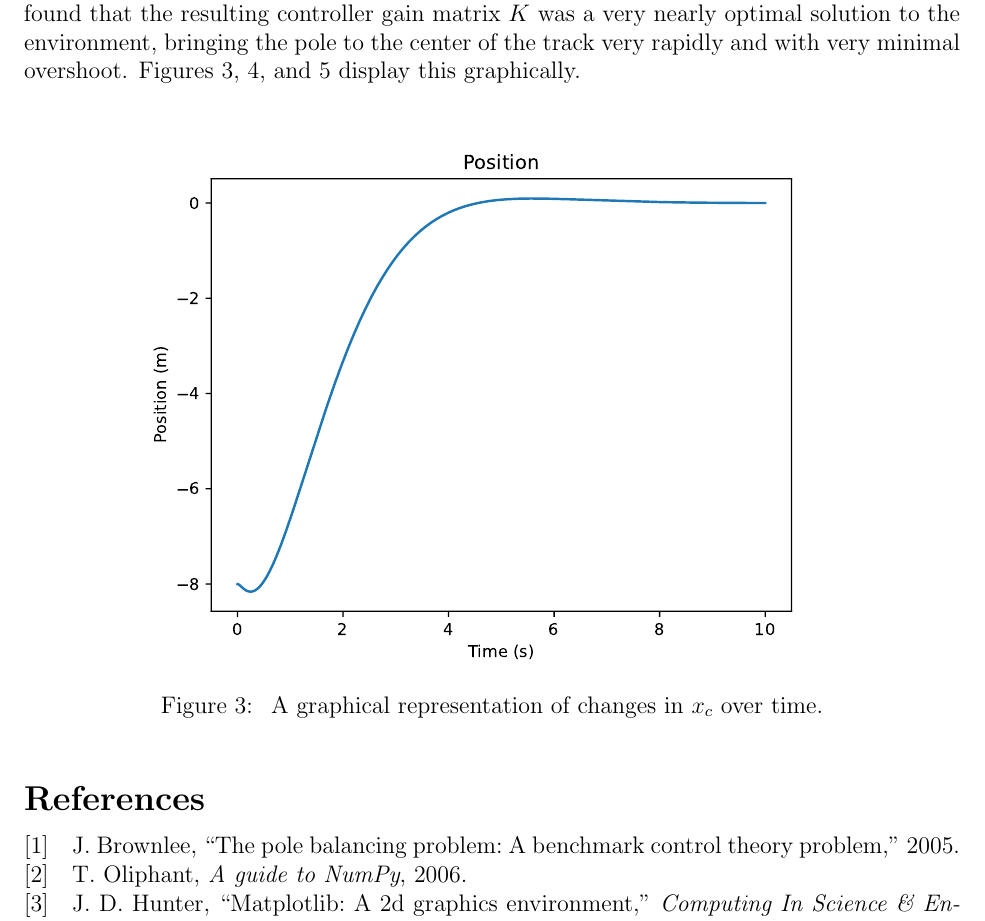
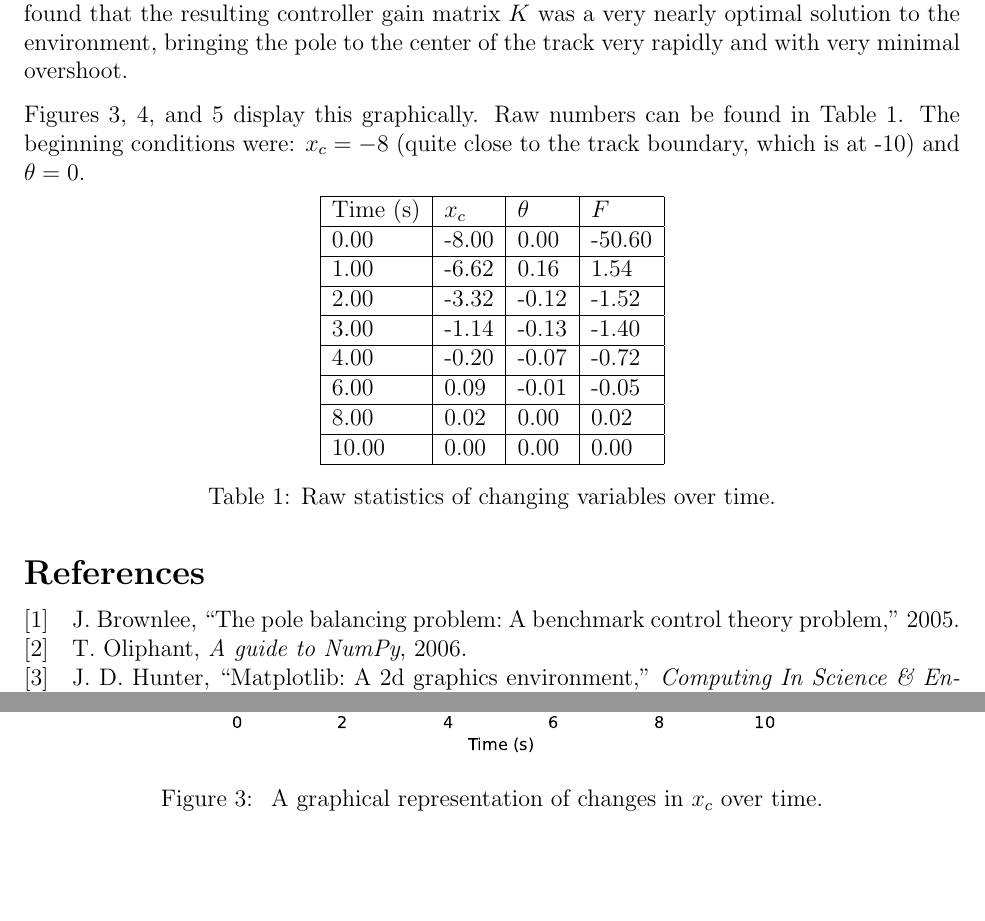
Before and after one commit to bfmat/pole-balancing, a LaTeX document (ia.tex): part of page 8 of 9 before the commit and two parts of pages 8 and 9 of 10 after it, the two joined at a grey line, cut so that both start at the same text. Compiled offline with pdfLaTeX.

Commit message:
Added table of raw values

```diff
--- a/ia.tex
+++ b/ia.tex
@@ -298,7 +298,34 @@ Given values for $Q$ and $R$, the optimal controller gain matrix $K$ was calcula
 
 \section{Results}
 
-After implementation, testing, and empirical tweaking of the cost matrices $Q$ and $R$, I found that the resulting controller gain matrix $K$ was a very nearly optimal solution to the environment, bringing the pole to the center of the track very rapidly and with very minimal overshoot. Figures \ref{position}, \ref{angle}, and \ref{force} display this graphically.
+After implementation, testing, and empirical tweaking of the cost matrices $Q$ and $R$, I found that the resulting controller gain matrix $K$ was a very nearly optimal solution to the environment, bringing the pole to the center of the track very rapidly and with very minimal overshoot.
+
+Figures \ref{position}, \ref{angle}, and \ref{force} display this graphically. Raw numbers can be found in Table \ref{motion_statistics}. The beginning conditions were: $x _c = -8$ (quite close to the track boundary, which is at -10) and $\theta = 0$.
+
+\begin{center}
+    \begin{tabular}{|l|l|l|l|}
+        \hline
+        Time (s) & $x _c$ & $\theta$ & $F$ \\
+        \hline
+        0.00 & -8.00 & 0.00 & -50.60 \\
+        \hline
+        1.00 & -6.62 & 0.16 & 1.54 \\
+        \hline
+        2.00 & -3.32 & -0.12 & -1.52 \\
+        \hline
+        3.00 & -1.14 & -0.13 & -1.40 \\
+        \hline
+        4.00 & -0.20 & -0.07 & -0.72 \\
+        \hline
+        6.00 & 0.09 & -0.01 & -0.05 \\
+        \hline
+        8.00 & 0.02 & 0.00 & 0.02 \\
+        \hline
+        10.00 & 0.00 & 0.00 & 0.00 \\
+        \hline
+    \end{tabular}
+    \captionof{table}{Raw statistics of changing variables over time.} \label{motion_statistics}
+\end{center}
 
 \begin{figure}[ht]
     \centering
```
